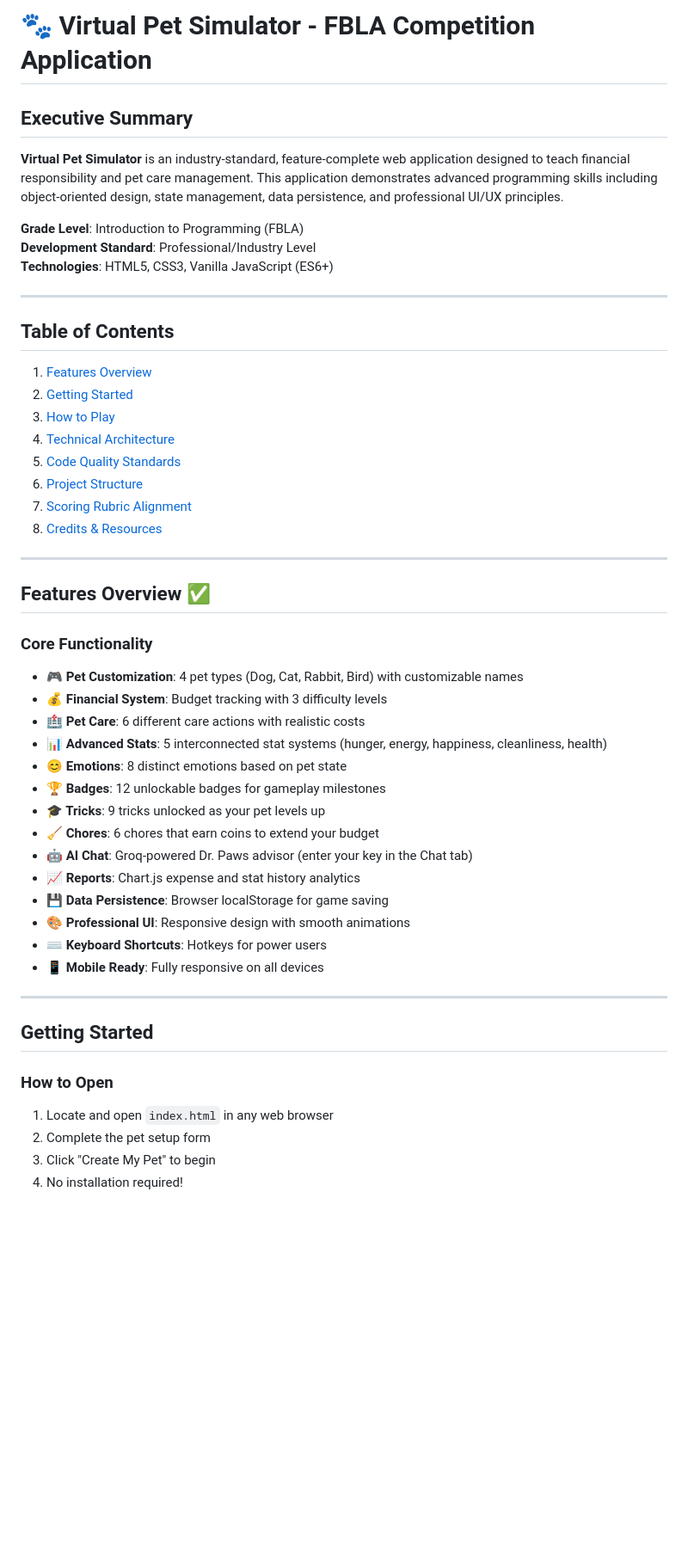
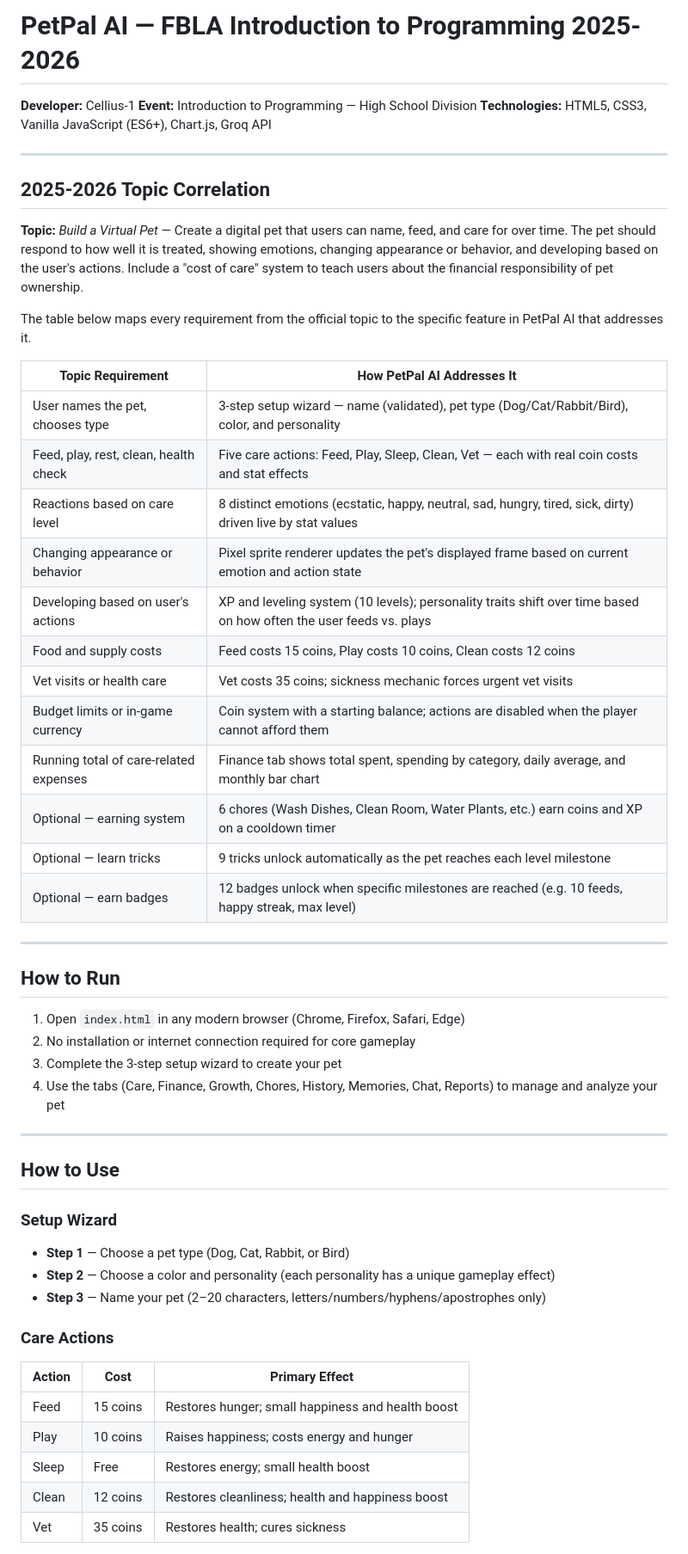
Before and after one commit to Cellius-1/fbla, a Markdown page: README.md, the part around one of its changes. Shown at 86% size. Drawn GitHub-style; blank space fills up the shorter version.

```diff
--- a/README.md
+++ b/README.md
@@ -1,55 +1,56 @@
-# 🐾 Virtual Pet Simulator - FBLA Competition Application
+# PetPal AI — FBLA Introduction to Programming 2025-2026
 
-## Executive Summary
-
-**Virtual Pet Simulator** is an industry-standard, feature-complete web application designed to teach financial responsibility and pet care management. This application demonstrates advanced programming skills including object-oriented design, state management, data persistence, and professional UI/UX principles.
-
-**Grade Level**: Introduction to Programming (FBLA)
-**Development Standard**: Professional/Industry Level
-**Technologies**: HTML5, CSS3, Vanilla JavaScript (ES6+)
+**Developer:** Cellius-1
+**Event:** Introduction to Programming — High School Division
+**Technologies:** HTML5, CSS3, Vanilla JavaScript (ES6+), Chart.js, Groq API
 
 ---
 
-## Table of Contents
+## 2025-2026 Topic Correlation
 
-1. [Features Overview](#features-overview)
-2. [Getting Started](#getting-started)
-3. [How to Play](#how-to-play)
-4. [Technical Architecture](#technical-architecture)
-5. [Code Quality Standards](#code-quality-standards)
-6. [Project Structure](#project-structure)
-7. [Scoring Rubric Alignment](#scoring-rubric-alignment)
-8. [Credits & Resources](#credits--resources)
+**Topic:** *Build a Virtual Pet* — Create a digital pet that users can name, feed, and care for over time. The pet should respond to how well it is treated, showing emotions, changing appearance or behavior, and developing based on the user's actions. Include a "cost of care" system to teach users about the financial responsibility of pet ownership.
+
+The table below maps every requirement from the official topic to the specific feature in PetPal AI that addresses it.
+
+| Topic Requirement | How PetPal AI Addresses It |
+|---|---|
+| User names the pet, chooses type | 3-step setup wizard — name (validated), pet type (Dog/Cat/Rabbit/Bird), color, and personality |
+| Feed, play, rest, clean, health check | Five care actions: Feed, Play, Sleep, Clean, Vet — each with real coin costs and stat effects |
+| Reactions based on care level | 8 distinct emotions (ecstatic, happy, neutral, sad, hungry, tired, sick, dirty) driven live by stat values |
+| Changing appearance or behavior | Pixel sprite renderer updates the pet's displayed frame based on current emotion and action state |
+| Developing based on user's actions | XP and leveling system (10 levels); personality traits shift over time based on how often the user feeds vs. plays |
+| Food and supply costs | Feed costs 15 coins, Play costs 10 coins, Clean costs 12 coins |
+| Vet visits or health care | Vet costs 35 coins; sickness mechanic forces urgent vet visits |
+| Budget limits or in-game currency | Coin system with a starting balance; actions are disabled when the player cannot afford them |
+| Running total of care-related expenses | Finance tab shows total spent, spending by category, daily average, and monthly bar chart |
+| Optional — earning system | 6 chores (Wash Dishes, Clean Room, Water Plants, etc.) earn coins and XP on a cooldown timer |
+| Optional — learn tricks | 9 tricks unlock automatically as the pet reaches each level milestone |
+| Optional — earn badges | 12 badges unlock when specific milestones are reached (e.g. 10 feeds, happy streak, max level) |
 
 ---
 
-## Features Overview ✅
+## How to Run
 
-### Core Functionality
-
-- **🎮 Pet Customization**: 4 pet types (Dog, Cat, Rabbit, Bird) with customizable names
-- **💰 Financial System**: Budget tracking with 3 difficulty levels
-- **🏥 Pet Care**: 6 different care actions with realistic costs
-- **📊 Advanced Stats**: 5 interconnected stat systems (hunger, energy, happiness, cleanliness, health)
-- **😊 Emotions**: 8 distinct emotions based on pet state
-- **🏆 Badges**: 12 unlockable badges for gameplay milestones
-- **🎓 Tricks**: 9 tricks unlocked as your pet levels up
-- **🧹 Chores**: 6 chores that earn coins to extend your budget
-- **🤖 AI Chat**: Groq-powered Dr. Paws advisor (enter your key in the Chat tab)
-- **📈 Reports**: Chart.js expense and stat history analytics
-- **💾 Data Persistence**: Browser localStorage for game saving
-- **🎨 Professional UI**: Responsive design with smooth animations
-- **⌨️ Keyboard Shortcuts**: Hotkeys for power users
-- **📱 Mobile Ready**: Fully responsive on all devices
+1. Open `index.html` in any modern browser (Chrome, Firefox, Safari, Edge)
+2. No installation or internet connection required for core gameplay
+3. Complete the 3-step setup wizard to create your pet
+4. Use the tabs (Care, Finance, Growth, Chores, History, Memories, Chat, Reports) to manage and analyze your pet
 
 ---
 
-## Getting Started
+## How to Use
 
-### How to Open
+### Setup Wizard
+- **Step 1** — Choose a pet type (Dog, Cat, Rabbit, or Bird)
+- **Step 2** — Choose a color and personality (each personality has a unique gameplay effect)
+- **Step 3** — Name your pet (2–20 characters, letters/numbers/hyphens/apostrophes only)
 
-1. Locate and open `index.html` in any web browser
-2. Complete the pet setup form
-3. Click "Create My Pet" to begin
-4. No installation required!
+### Care Actions
+| Action | Cost | Primary Effect |
+|---|---|---|
+| Feed | 15 coins | Restores hunger; small happiness and health boost |
+| Play | 10 coins | Raises happiness; costs energy and hunger |
+| Sleep | Free | Restores energy; small health boost |
+| Clean | 12 coins | Restores cleanliness; health and happiness boost |
+| Vet | 35 coins | Restores health; cures sickness |
 
```
Also changed, not shown: other parts of README.md (+59 -256 lines).
